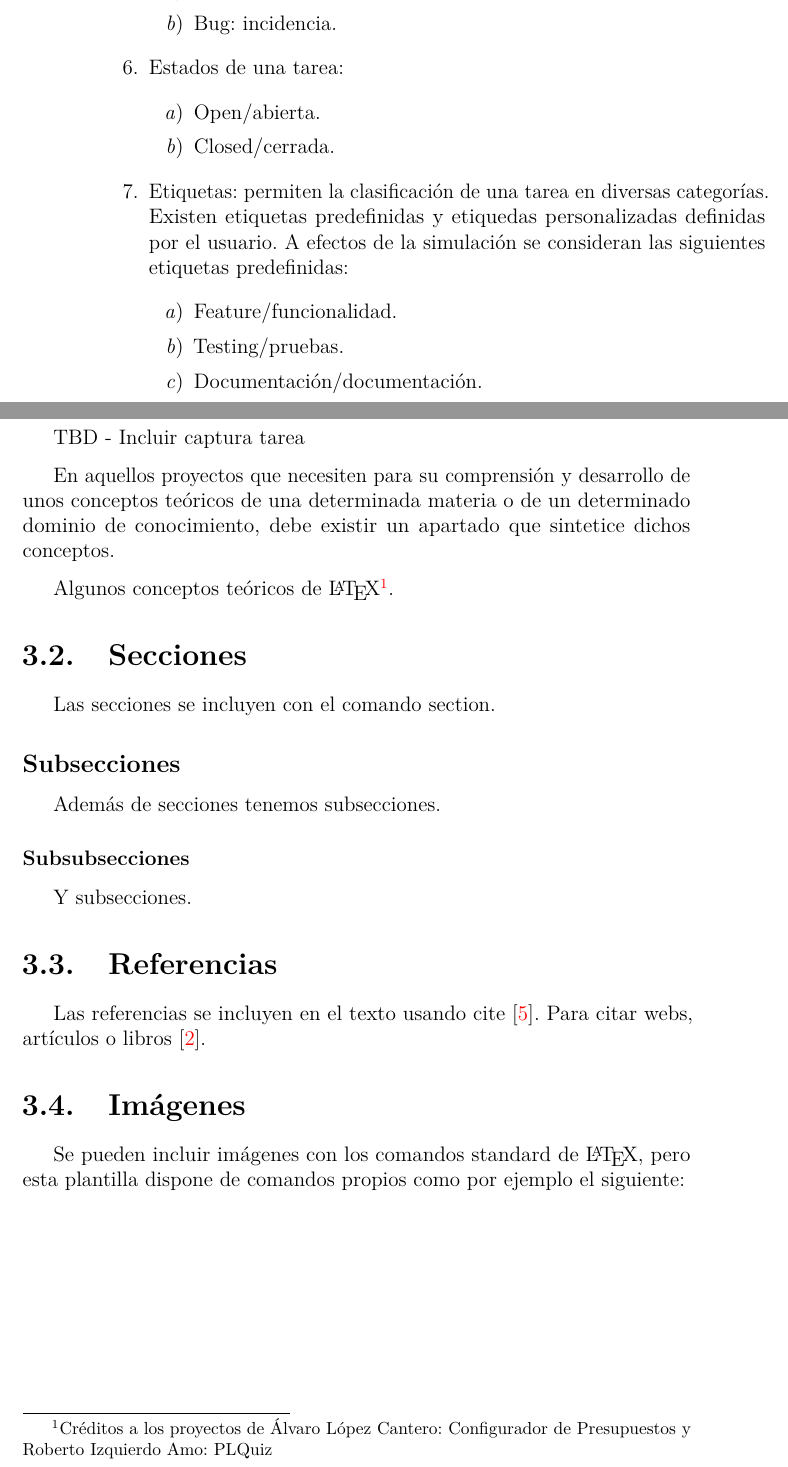
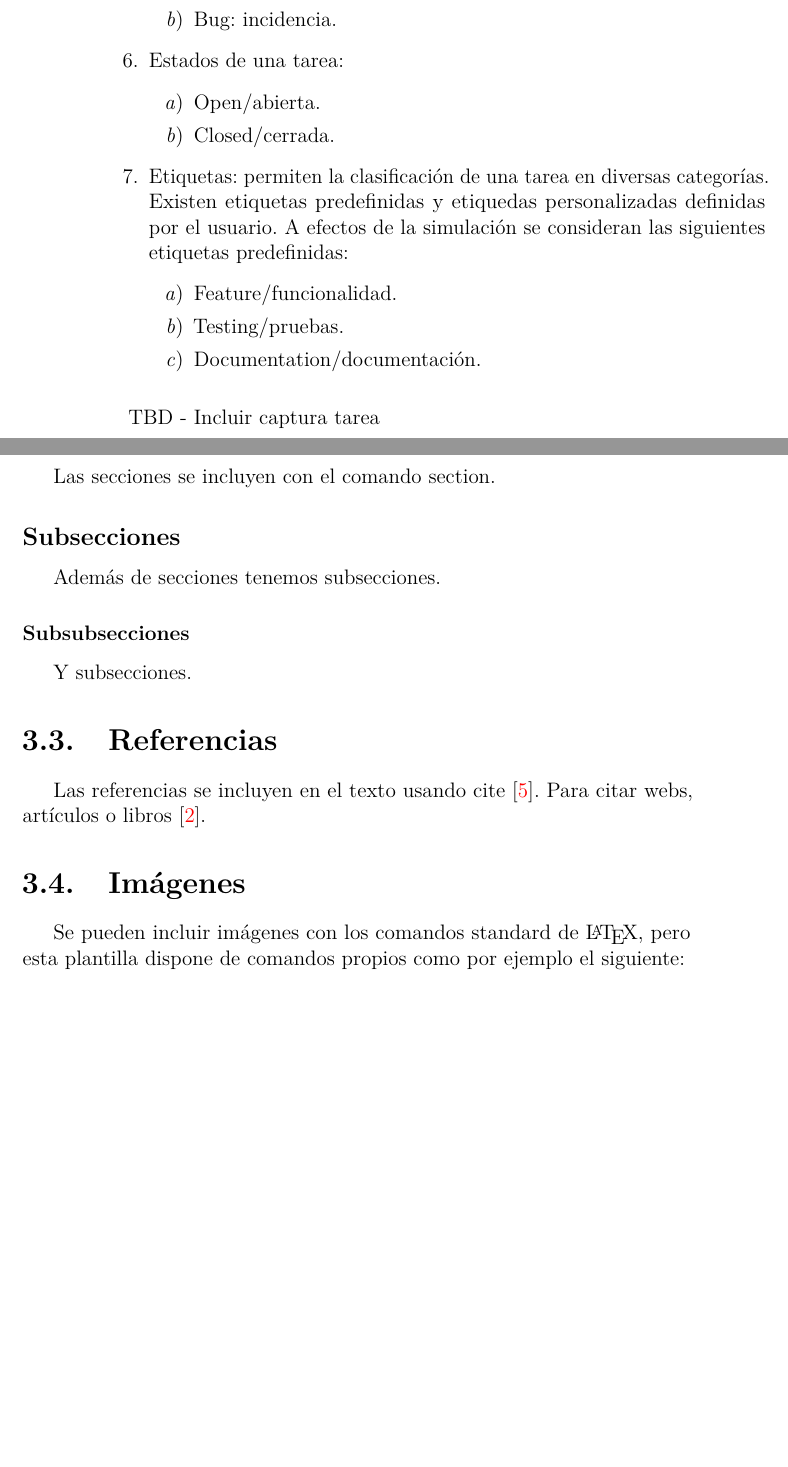
Before and after one commit to lfx1001/avrela, a LaTeX book (project-docs/memoria.tex, which reads project-docs/tex/3_Conceptos_teoricos.tex): two parts of pages 20 and 21 of 33, joined at a grey line, cut so that both start at the same text, the shorter picture padded with empty space. Compiled offline with pdfLaTeX.

Commit message:
WIP: Fix TYPO

```diff
--- a/project-docs/tex/3_Conceptos_teoricos.tex
+++ b/project-docs/tex/3_Conceptos_teoricos.tex
@@ -53,15 +53,12 @@ Cada historia de usuario es dividida en unidades de trabajo individuales. En el
 		\begin{enumerate}
 			\item Feature/funcionalidad.
 			\item Testing/pruebas.
-			\item Documentación/documentación.
+			\item Documentation/documentación.
 		\end{enumerate}
 \end{enumerate}
 
 TBD - Incluir captura tarea
 
-En aquellos proyectos que necesiten para su comprensión y desarrollo de unos conceptos teóricos de una determinada materia o de un determinado dominio de conocimiento, debe existir un apartado que sintetice dichos conceptos.
-
-Algunos conceptos teóricos de \LaTeX \footnote{Créditos a los proyectos de Álvaro López Cantero: Configurador de Presupuestos y Roberto Izquierdo Amo: PLQuiz}.
 
 \section{Secciones}
 
```
